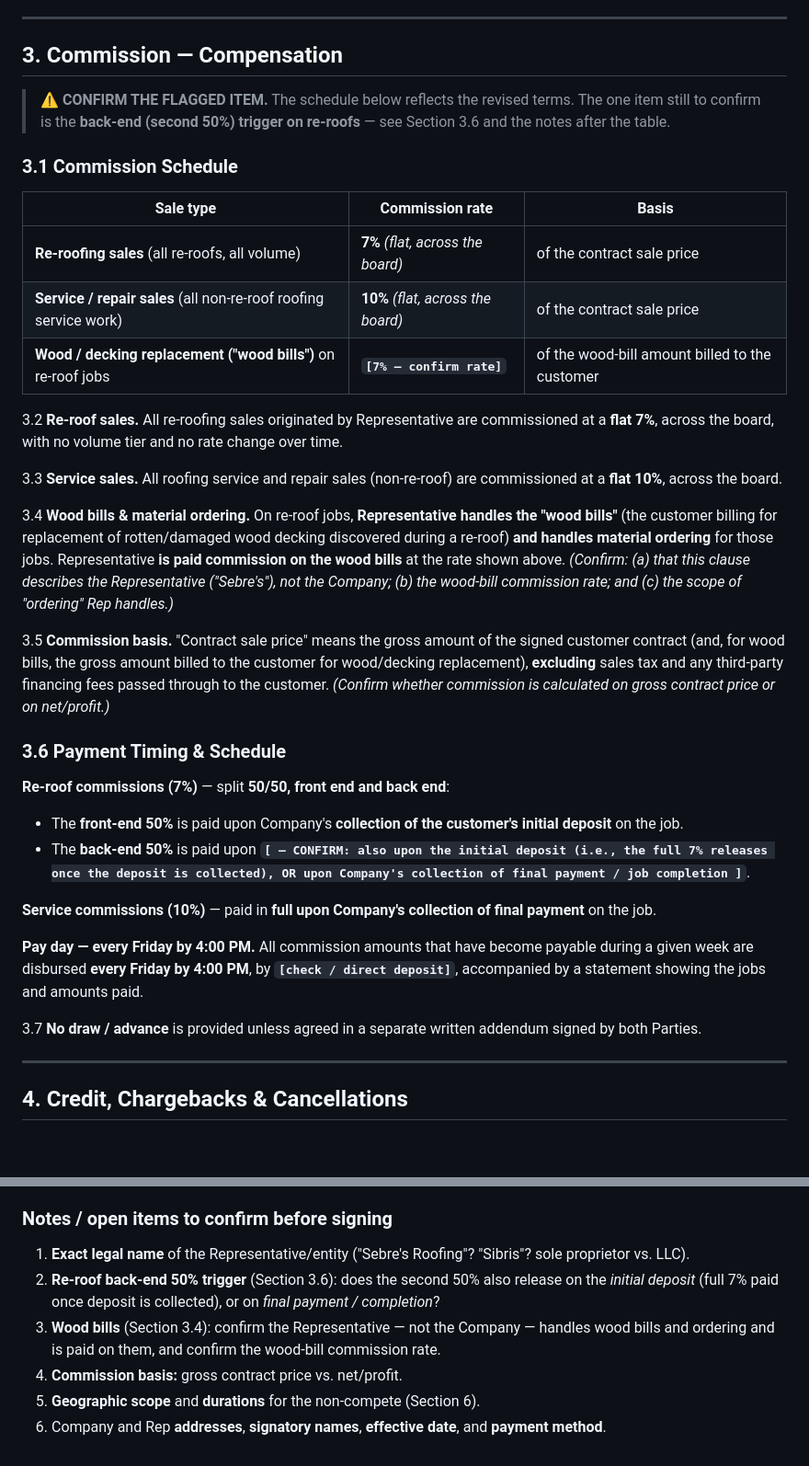
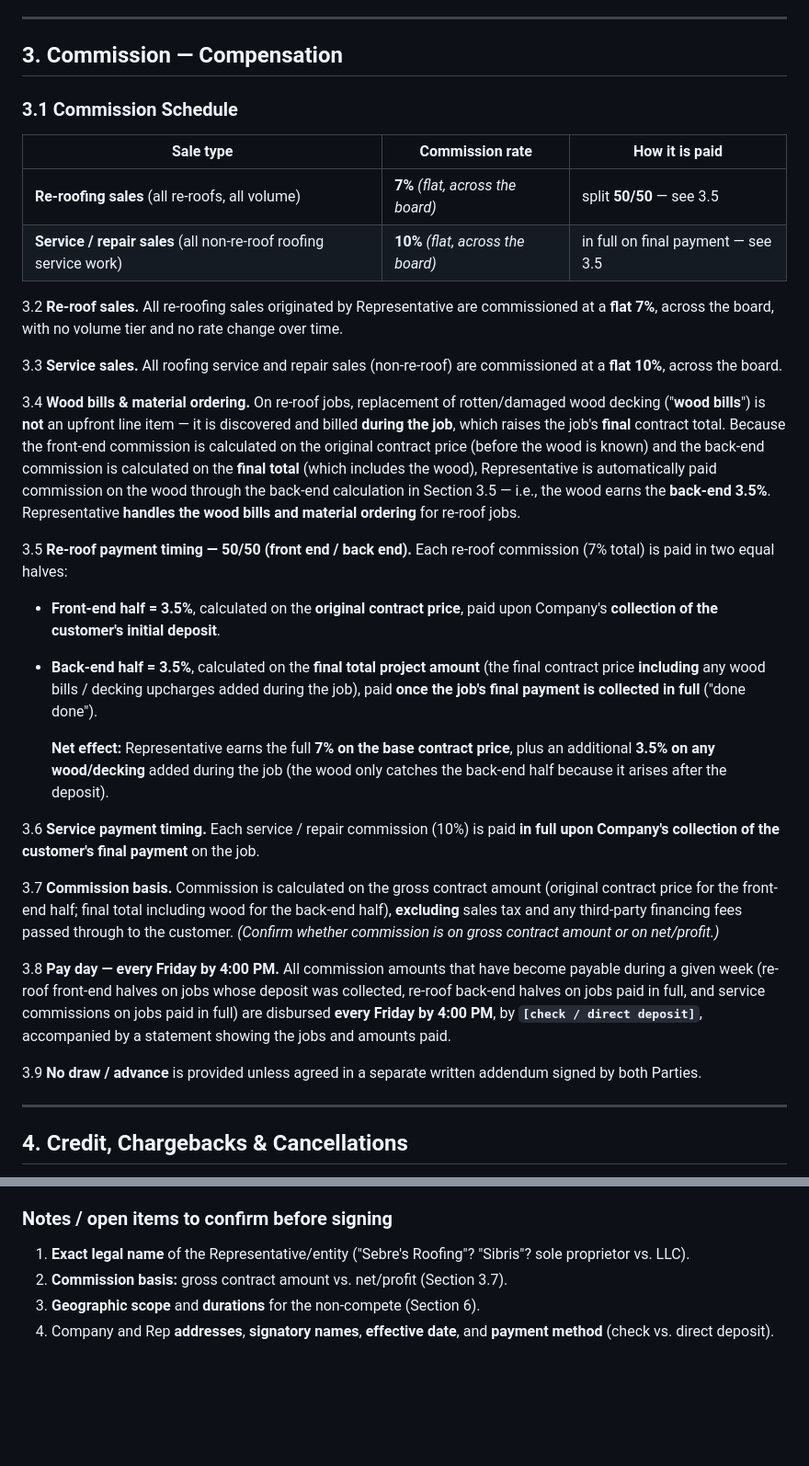
Before and after one commit to dannybivins83-blip/collaborativeconcepts, a Markdown page: _contracts/sebre-roofing-sales-rep-agreement.md, 2 parts joined by grey strips. Shown at 92% size. Rendered like a GitHub page; blank space fills up the shorter version.

Commit message:
Finalize re-roof 50/50 payment mechanics incl. wood bills
- Re-roof 7% paid 50/50: front 3.5% on original contract price at deposit;
  back 3.5% on final total (incl. wood) at final payment
- Wood/decking upcharge arises during the job and is captured by the
  back-end half -> effective extra 3.5% on wood; Rep handles wood bills
  and material ordering
- Service 10% paid in full on final payment; all payouts Fridays by 4PM
- Clear remaining resolved flags from notes

Co-Authored-By: Claude Opus 4.8 <noreply@anthropic.com>
Claude-Session: https://claude.ai/code/session_01JKJzcLtmK5cMwWwCsveB3o

```diff
--- a/_contracts/sebre-roofing-sales-rep-agreement.md
+++ b/_contracts/sebre-roofing-sales-rep-agreement.md
@@ -70,17 +70,12 @@ licensing, permitting, and consumer-protection laws relating to roofing sales in
 
 ## 3. Commission — Compensation
 
-> **⚠️ CONFIRM THE FLAGGED ITEM.** The schedule below reflects the revised terms.
-> The one item still to confirm is the **back-end (second 50%) trigger on re-roofs**
-> — see Section 3.6 and the notes after the table.
-
 ### 3.1 Commission Schedule
 
-| Sale type | Commission rate | Basis |
+| Sale type | Commission rate | How it is paid |
 |---|---|---|
-| **Re-roofing sales** (all re-roofs, all volume) | **7%** *(flat, across the board)* | of the contract sale price |
-| **Service / repair sales** (all non-re-roof roofing service work) | **10%** *(flat, across the board)* | of the contract sale price |
-| **Wood / decking replacement ("wood bills")** on re-roof jobs | **`[7% — confirm rate]`** | of the wood-bill amount billed to the customer |
+| **Re-roofing sales** (all re-roofs, all volume) | **7%** *(flat, across the board)* | split **50/50** — see 3.5 |
+| **Service / repair sales** (all non-re-roof roofing service work) | **10%** *(flat, across the board)* | in full on final payment — see 3.5 |
 
 3.2 **Re-roof sales.** All re-roofing sales originated by Representative are commissioned
 at a **flat 7%**, across the board, with no volume tier and no rate change over time.
@@ -88,37 +83,43 @@ at a **flat 7%**, across the board, with no volume tier and no rate change over
 3.3 **Service sales.** All roofing service and repair sales (non-re-roof) are
 commissioned at a **flat 10%**, across the board.
 
-3.4 **Wood bills & material ordering.** On re-roof jobs, **Representative handles the
-"wood bills"** (the customer billing for replacement of rotten/damaged wood decking
-discovered during a re-roof) **and handles material ordering** for those jobs.
-Representative **is paid commission on the wood bills** at the rate shown above.
-*(Confirm: (a) that this clause describes the Representative ("Sebre's"), not the
-Company; (b) the wood-bill commission rate; and (c) the scope of "ordering" Rep handles.)*
+3.4 **Wood bills & material ordering.** On re-roof jobs, replacement of rotten/damaged
+wood decking ("**wood bills**") is **not** an upfront line item — it is discovered and
+billed **during the job**, which raises the job's **final** contract total. Because the
+front-end commission is calculated on the original contract price (before the wood is
+known) and the back-end commission is calculated on the **final total** (which includes
+the wood), Representative is automatically paid commission on the wood through the
+back-end calculation in Section 3.5 — i.e., the wood earns the **back-end 3.5%**.
+Representative **handles the wood bills and material ordering** for re-roof jobs.
 
-3.5 **Commission basis.** "Contract sale price" means the gross amount of the signed
-customer contract (and, for wood bills, the gross amount billed to the customer for
-wood/decking replacement), **excluding** sales tax and any third-party financing fees
-passed through to the customer.
-*(Confirm whether commission is calculated on gross contract price or on net/profit.)*
+3.5 **Re-roof payment timing — 50/50 (front end / back end).** Each re-roof commission
+(7% total) is paid in two equal halves:
 
-### 3.6 Payment Timing & Schedule
+- **Front-end half = 3.5%**, calculated on the **original contract price**, paid upon
+  Company's **collection of the customer's initial deposit**.
+- **Back-end half = 3.5%**, calculated on the **final total project amount** (the final
+  contract price **including** any wood bills / decking upcharges added during the job),
+  paid **once the job's final payment is collected in full** ("done done").
 
-**Re-roof commissions (7%)** — split **50/50, front end and back end**:
+  **Net effect:** Representative earns the full **7% on the base contract price**, plus
+  an additional **3.5% on any wood/decking** added during the job (the wood only catches
+  the back-end half because it arises after the deposit).
 
-- The **front-end 50%** is paid upon Company's **collection of the customer's initial
-  deposit** on the job.
-- The **back-end 50%** is paid upon **`[ — CONFIRM: also upon the initial deposit
-  (i.e., the full 7% releases once the deposit is collected), OR upon Company's
-  collection of final payment / job completion ]`**.
+3.6 **Service payment timing.** Each service / repair commission (10%) is paid **in full
+upon Company's collection of the customer's final payment** on the job.
 
-**Service commissions (10%)** — paid in **full upon Company's collection of final
-payment** on the job.
+3.7 **Commission basis.** Commission is calculated on the gross contract amount (original
+contract price for the front-end half; final total including wood for the back-end half),
+**excluding** sales tax and any third-party financing fees passed through to the customer.
+*(Confirm whether commission is on gross contract amount or on net/profit.)*
 
-**Pay day — every Friday by 4:00 PM.** All commission amounts that have become payable
-during a given week are disbursed **every Friday by 4:00 PM**, by
-**`[check / direct deposit]`**, accompanied by a statement showing the jobs and amounts paid.
+3.8 **Pay day — every Friday by 4:00 PM.** All commission amounts that have become
+payable during a given week (re-roof front-end halves on jobs whose deposit was
+collected, re-roof back-end halves on jobs paid in full, and service commissions on jobs
+paid in full) are disbursed **every Friday by 4:00 PM**, by **`[check / direct deposit]`**,
+accompanied by a statement showing the jobs and amounts paid.
 
-3.7 **No draw / advance** is provided unless agreed in a separate written addendum signed
+3.9 **No draw / advance** is provided unless agreed in a separate written addendum signed
 by both Parties.
 
 ---
@@ -282,8 +283,6 @@ Title: **`[Owner / Independent Contractor]`**
 
 ### Notes / open items to confirm before signing
 1. **Exact legal name** of the Representative/entity ("Sebre's Roofing"? "Sibris"? sole proprietor vs. LLC).
-2. **Re-roof back-end 50% trigger** (Section 3.6): does the second 50% also release on the *initial deposit* (full 7% paid once deposit is collected), or on *final payment / completion*?
-3. **Wood bills** (Section 3.4): confirm the Representative — not the Company — handles wood bills and ordering and is paid on them, and confirm the wood-bill commission rate.
-4. **Commission basis:** gross contract price vs. net/profit.
-5. **Geographic scope** and **durations** for the non-compete (Section 6).
-6. Company and Rep **addresses**, **signatory names**, **effective date**, and **payment method**.
+2. **Commission basis:** gross contract amount vs. net/profit (Section 3.7).
+3. **Geographic scope** and **durations** for the non-compete (Section 6).
+4. Company and Rep **addresses**, **signatory names**, **effective date**, and **payment method** (check vs. direct deposit).
```
